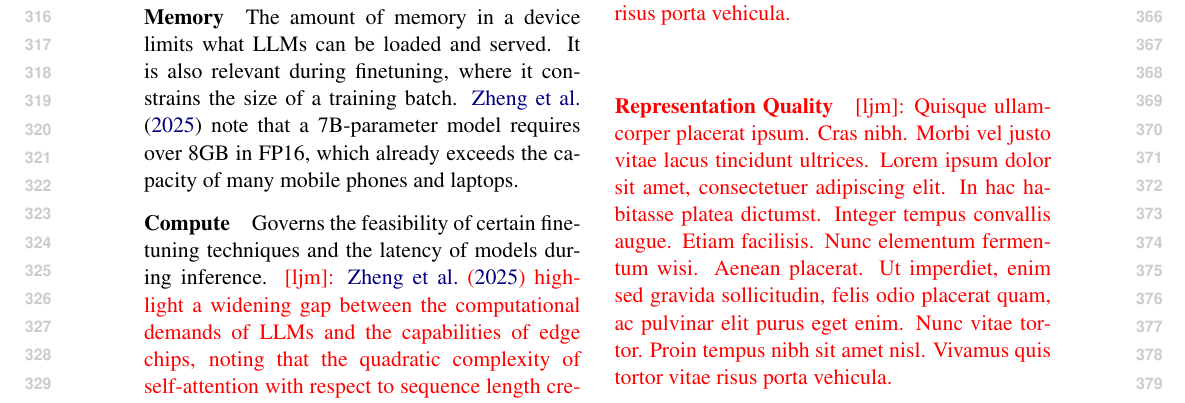
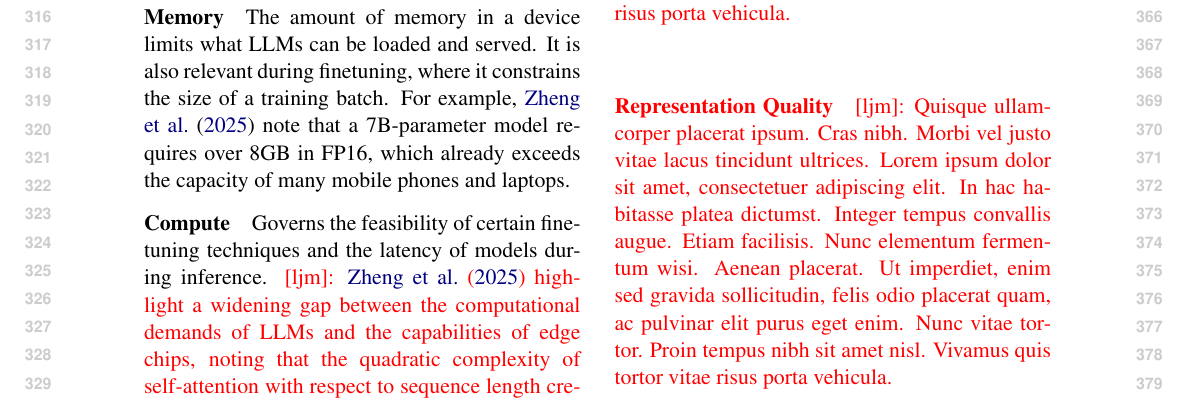
Before and after one commit to ljvmiranda921/multilinguality-at-the-edge, a LaTeX paper (tacl2021v1-template.tex): part of page 4 of 11, cut so that both start at the same text. Compiled offline with pdfLaTeX.

Commit message:
[wip] Update

```diff
--- a/tacl2021v1-template.tex
+++ b/tacl2021v1-template.tex
@@ -289,7 +289,7 @@ Based on \citet{treviso-etal-2023-efficient} and \citet{zheng2025reviewedgeLLM},
 \paragraph{Memory}
 The amount of memory in a device limits what LLMs can be loaded and served.
 It is also relevant during finetuning, where it constrains the size of a training batch.
-\citet{zheng2025reviewedgeLLM} note that a 7B-parameter model requires over 8GB in FP16, which already exceeds the capacity of many mobile phones and laptops.
+For example, \citet{zheng2025reviewedgeLLM} note that a 7B-parameter model requires over 8GB in FP16, which already exceeds the capacity of many mobile phones and laptops.
 
 % \citet{chen-etal-2025-confidant} notes that the memory footprint of most LLMs exceed the capacities most edge devices.
 % In addition, memory is also a hard limit to the size of the KV cache, which can affect inference speed during long interactions.
```
